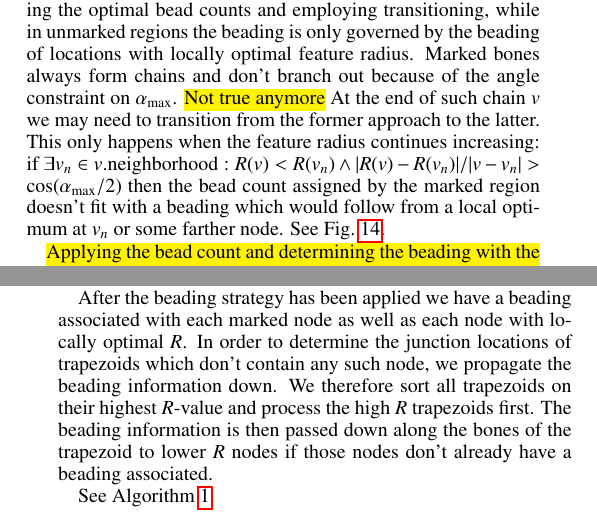
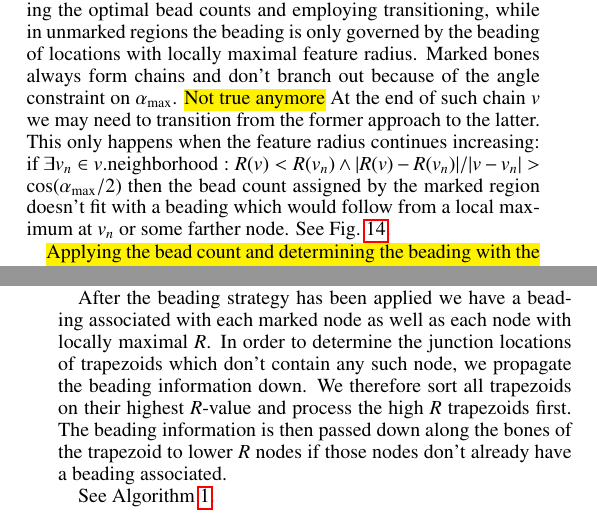
Before and after one commit to BagelOrb/variable_width_paper, a LaTeX paper (0_main.tex, which reads 4_method.tex): two parts of the columns of pages 5 and 7 of 10, joined at a grey line, cut so that both start at the same text. Compiled offline with pdfLaTeX.

Commit message:
locally optimal > locally maximal; local optimum ? local maximum

```diff
--- a/4_method.tex
+++ b/4_method.tex
@@ -376,10 +376,10 @@ The anchor position within the transition length is proportional to the transiti
 
 
 \subsubsection{Beading conflicts}
-In marked regions of the ST we employ the approach of applying the optimal bead counts and employing transitioning, while in unmarked regions the beading is only governed by the beading of locations with locally optimal feature radius.
+In marked regions of the ST we employ the approach of applying the optimal bead counts and employing transitioning, while in unmarked regions the beading is only governed by the beading of locations with locally maximal feature radius.
 Marked bones always form chains and don't branch out because of the angle constraint on $\alpha_\text{max}$. \todo{Not true anymore}
 At the end of such chain $v$ we may need to transition from the former approach to the latter.
-This only happens when the feature radius continues increasing: if $\exists v_n \in v.\text{neighborhood}: R(v) < R(v_n) \land | R(v) - R(v_n) | / |v - v_n| >  \cos(\alpha_\text{max} / 2)$ then the bead count assigned by the marked region doesn't fit with a beading which would follow from a local optimum at $v_n$ or some farther node.
+This only happens when the feature radius continues increasing: if $\exists v_n \in v.\text{neighborhood}: R(v) < R(v_n) \land | R(v) - R(v_n) | / |v - v_n| >  \cos(\alpha_\text{max} / 2)$ then the bead count assigned by the marked region doesn't fit with a beading which would follow from a local maximum at $v_n$ or some farther node.
 See \cref{beading_conflict_problem}.
 
 
@@ -502,7 +502,7 @@ Based on the feature radius $R$ there we place junctions along the unmarked bone
 
 
 \subsubsection{Toolpath extraction algorithm}
-After the beading strategy has been applied we have a beading associated with each marked node as well as each node with locally optimal $R$.
+After the beading strategy has been applied we have a beading associated with each marked node as well as each node with locally maximal $R$.
 In order to determine the junction locations of trapezoids which don't contain any such node, we propagate the beading information down.
 We therefore sort all trapezoids on their highest $R$-value and process the high $R$ trapezoids first.
 The beading information is then passed down along the bones of the trapezoid to lower $R$ nodes if those nodes don't already have a beading associated.
```
Also changed, not shown: 4_method.tex (2 more changed lines).
